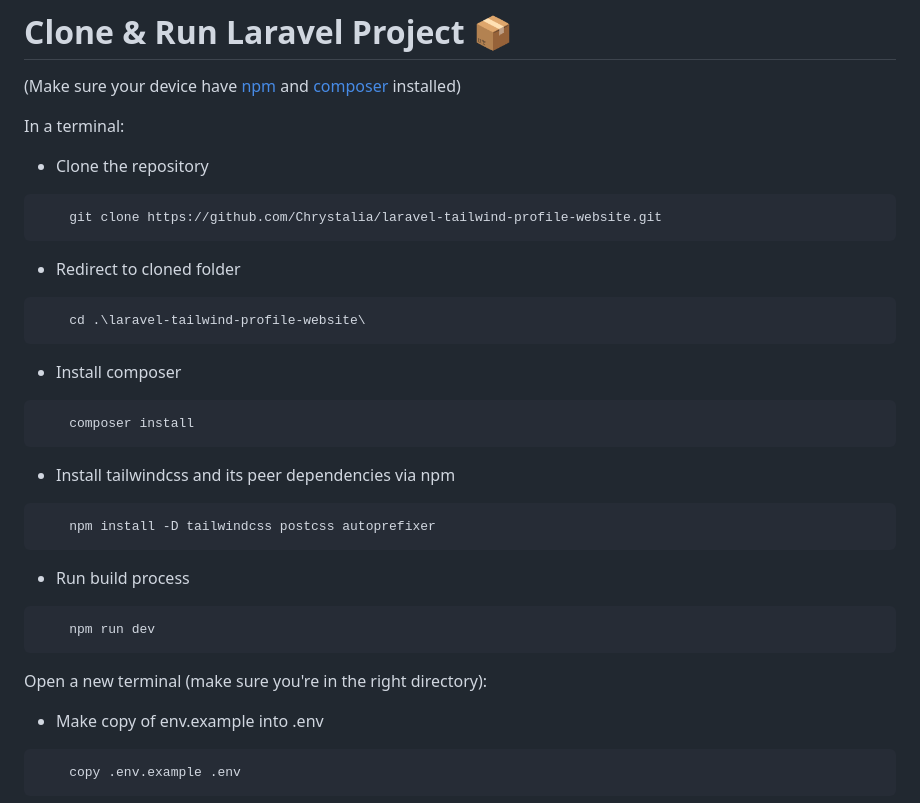
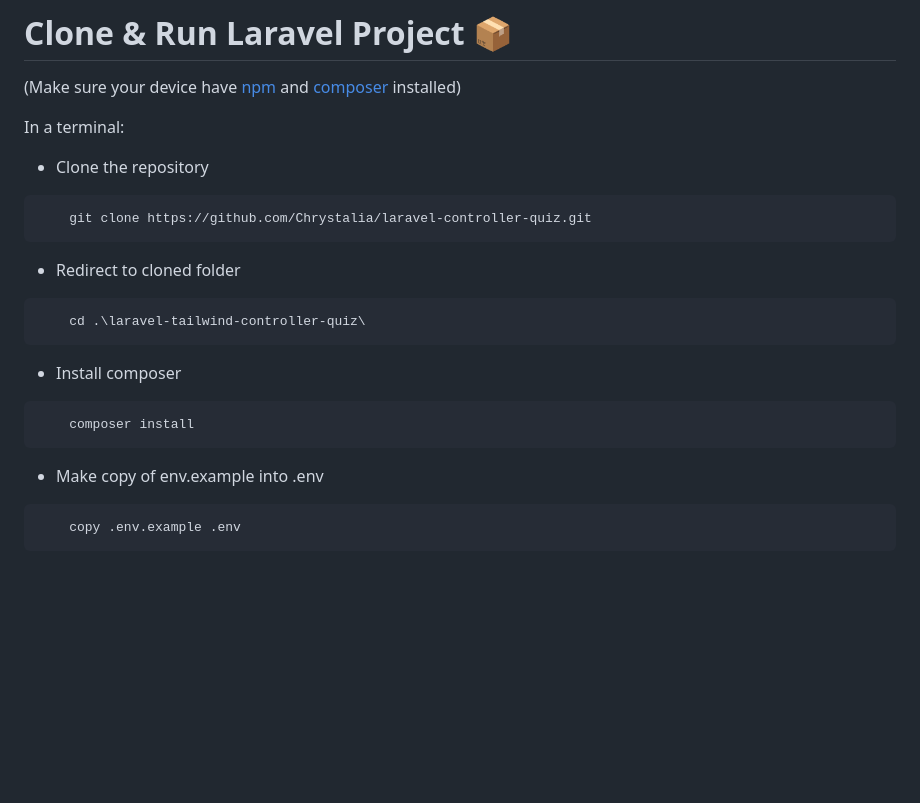
Before and after one commit to Chrystalia/laravel-controller-quiz, a Markdown page: README.md, the part around the change. Drawn GitHub-style; blank space fills up the shorter version.

````diff
--- a/README.md
+++ b/README.md
@@ -36,12 +36,12 @@ Hi, my name is Chrystalia Glenys Winata Ang with student ID 2502041123. This is
 In a terminal:
 - Clone the repository
 ```sh
-    git clone https://github.com/Chrystalia/laravel-tailwind-profile-website.git
+    git clone https://github.com/Chrystalia/laravel-controller-quiz.git
 ```
 
 - Redirect to cloned folder
 ```sh
-    cd .\laravel-tailwind-profile-website\
+    cd .\laravel-tailwind-controller-quiz\
 ```
 
 - Install composer
@@ -49,17 +49,6 @@ In a terminal:
     composer install
 ```
 
-- Install tailwindcss and its peer dependencies via npm
-```sh
-    npm install -D tailwindcss postcss autoprefixer
-```
-
-- Run build process
-```sh
-    npm run dev
-```
-
-Open a new terminal (make sure you're in the right directory):
 - Make copy of env.example into .env
 ```sh
     copy .env.example .env
````
